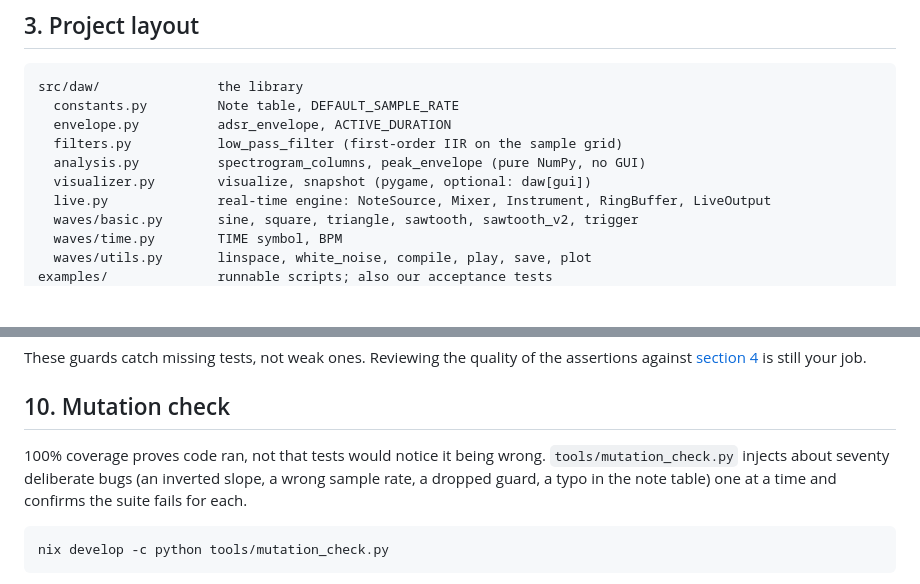
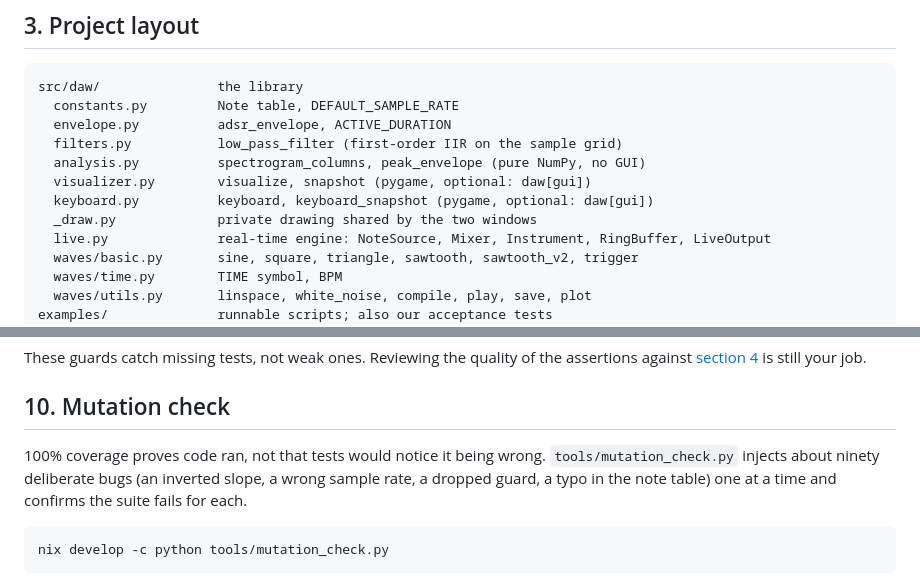
Before and after one commit to zamlz/symsound, a Markdown page: guidelines.md, 2 parts joined by grey strips. Rendered like a GitHub page; blank space fills up the shorter version.

```diff
--- a/guidelines.md
+++ b/guidelines.md
@@ -94,6 +94,8 @@ src/daw/               the library
   filters.py           low_pass_filter (first-order IIR on the sample grid)
   analysis.py          spectrogram_columns, peak_envelope (pure NumPy, no GUI)
   visualizer.py        visualize, snapshot (pygame, optional: daw[gui])
+  keyboard.py          keyboard, keyboard_snapshot (pygame, optional: daw[gui])
+  _draw.py             private drawing shared by the two windows
   live.py              real-time engine: NoteSource, Mixer, Instrument, RingBuffer, LiveOutput
   waves/basic.py       sine, square, triangle, sawtooth, sawtooth_v2, trigger
   waves/time.py        TIME symbol, BPM
@@ -343,7 +345,7 @@ assertions against [section 4](#4-how-we-test) is still your job.
 ## 10. Mutation check
 
 100% coverage proves code ran, not that tests would notice it being wrong.
-`tools/mutation_check.py` injects about seventy deliberate bugs (an inverted
+`tools/mutation_check.py` injects about ninety deliberate bugs (an inverted
 slope, a wrong sample rate, a dropped guard, a typo in the note table) one at
 a time and confirms the suite fails for each.
 
```
Also changed, not shown: README.md (+1 -0 lines), docs/README.md (+1 -0 lines), docs/keyboard.md (added, +167 -0 lines), docs/img/keyboard-chord.png (added), 9 other files.
